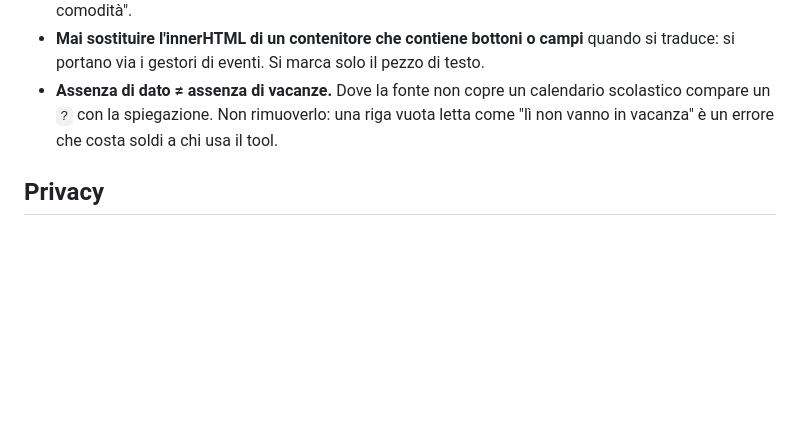
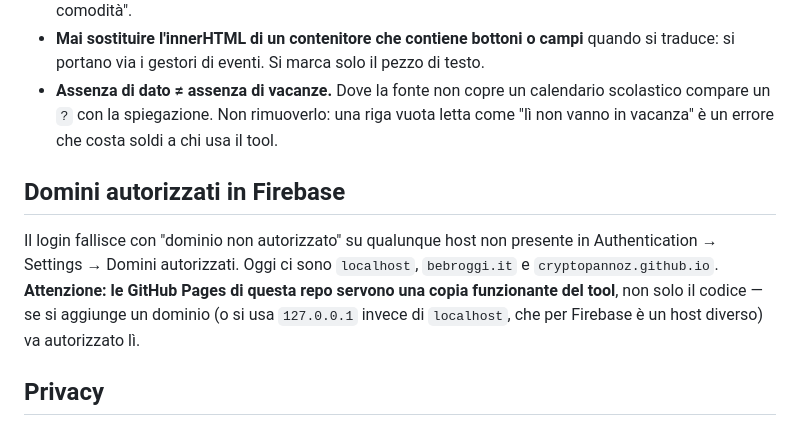
Before and after one commit to CryptoPannoz/holiday-radar, a Markdown page: CLAUDE.md, the part around the change. GitHub-like rendering; blank space fills up the shorter version.

Commit message:
docs: annota i domini autorizzati in Firebase
Le GitHub Pages di questa repo servono una copia funzionante del tool, non solo
il codice: il login lì falliva con "dominio non autorizzato" finché
cryptopannoz.github.io non è stato aggiunto in Authentication → Settings.

Co-Authored-By: Claude Fable 5 <noreply@anthropic.com>

```diff
--- a/CLAUDE.md
+++ b/CLAUDE.md
@@ -54,6 +54,14 @@ non si fa login.
   scolastico compare un `?` con la spiegazione. Non rimuoverlo: una riga vuota letta come
   "lì non vanno in vacanza" è un errore che costa soldi a chi usa il tool.
 
+## Domini autorizzati in Firebase
+
+Il login fallisce con "dominio non autorizzato" su qualunque host non presente in
+Authentication → Settings → Domini autorizzati. Oggi ci sono `localhost`, `bebroggi.it`
+e `cryptopannoz.github.io`. **Attenzione: le GitHub Pages di questa repo servono una copia
+funzionante del tool**, non solo il codice — se si aggiunge un dominio (o si usa
+`127.0.0.1` invece di `localhost`, che per Firebase è un host diverso) va autorizzato lì.
+
 ## Privacy
 
 Si raccolgono email e ricerche in Firestore, e lo si dichiara nel cancello prima del
```
